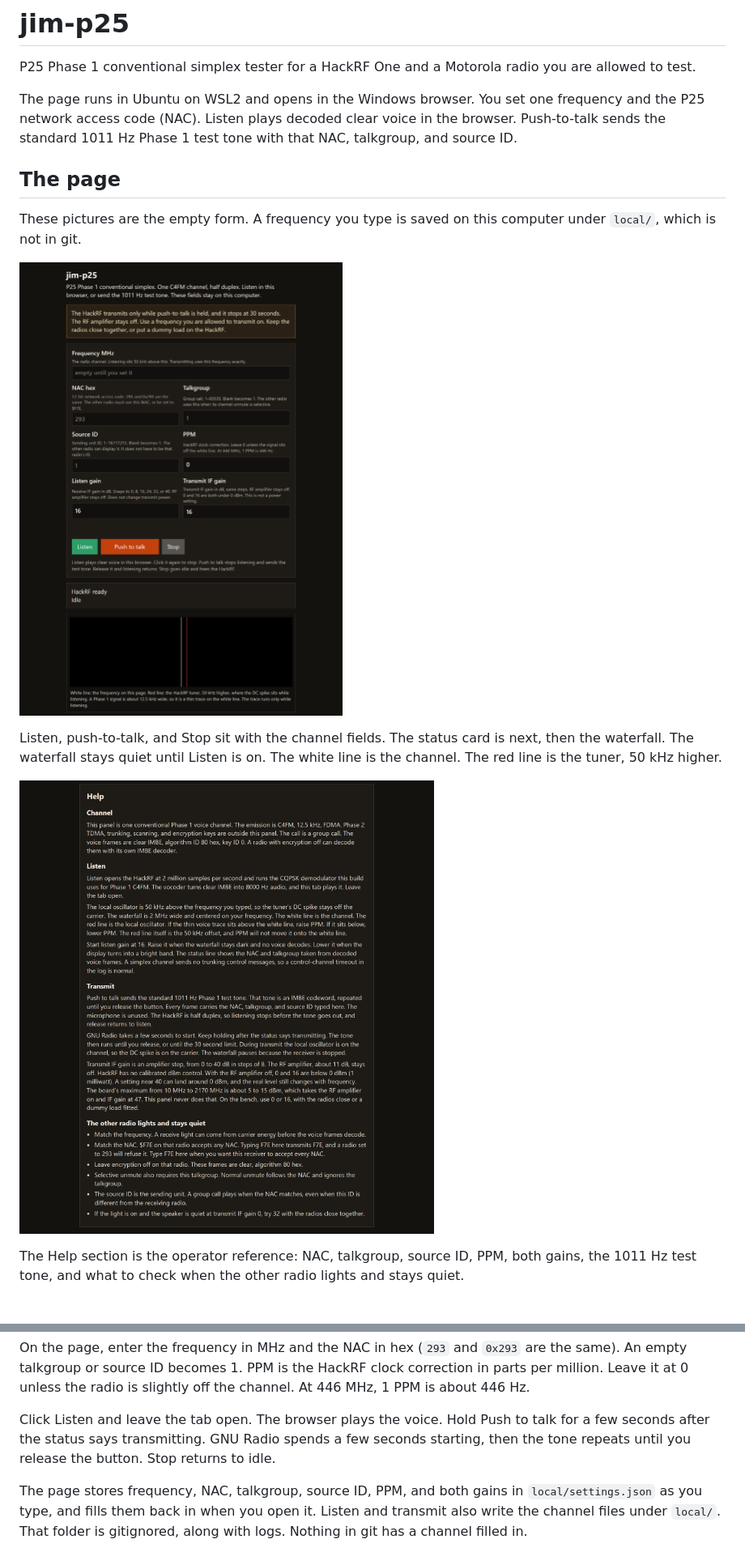
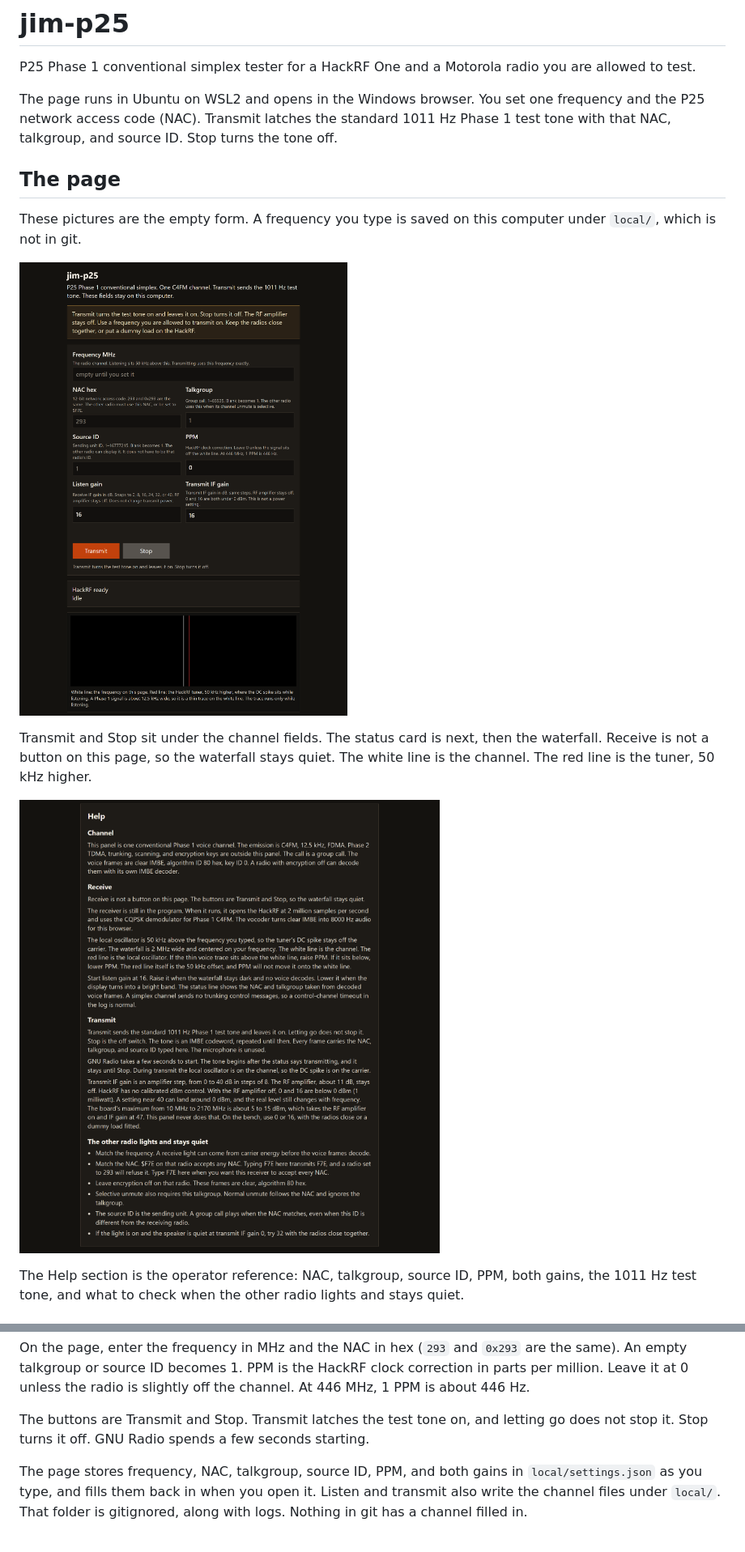
Before and after one commit to tmdrake/jim-p25, a Markdown page: README.md, 2 parts joined by grey strips. Shown: that part at 81% size. Drawn GitHub-style; pictures changed too: docs/help.png, docs/panel.png.

```diff
--- a/README.md
+++ b/README.md
@@ -2,7 +2,7 @@
 
 P25 Phase 1 conventional simplex tester for a HackRF One and a Motorola radio you are allowed to test.
 
-The page runs in Ubuntu on WSL2 and opens in the Windows browser. You set one frequency and the P25 network access code (NAC). Listen plays decoded clear voice in the browser. Push-to-talk sends the standard 1011 Hz Phase 1 test tone with that NAC, talkgroup, and source ID.
+The page runs in Ubuntu on WSL2 and opens in the Windows browser. You set one frequency and the P25 network access code (NAC). Transmit latches the standard 1011 Hz Phase 1 test tone with that NAC, talkgroup, and source ID. Stop turns the tone off.
 
 ## The page
 
@@ -10,7 +10,7 @@ These pictures are the empty form. A frequency you type is saved on this compute
 
 ![jim-p25 controls and listening waterfall](docs/panel.png)
 
-Listen, push-to-talk, and Stop sit with the channel fields. The status card is next, then the waterfall. The waterfall stays quiet until Listen is on. The white line is the channel. The red line is the tuner, 50 kHz higher.
+Transmit and Stop sit under the channel fields. The status card is next, then the waterfall. Receive is not a button on this page, so the waterfall stays quiet. The white line is the channel. The red line is the tuner, 50 kHz higher.
 
 ![Help for the NAC, the gains, and a silent radio](docs/help.png)
 
@@ -61,7 +62,7 @@ From this folder in PowerShell:
 
 On the page, enter the frequency in MHz and the NAC in hex (`293` and `0x293` are the same). An empty talkgroup or source ID becomes 1. PPM is the HackRF clock correction in parts per million. Leave it at 0 unless the radio is slightly off the channel. At 446 MHz, 1 PPM is about 446 Hz.
 
-Click Listen and leave the tab open. The browser plays the voice. Hold Push to talk for a few seconds after the status says transmitting. GNU Radio spends a few seconds starting, then the tone repeats until you release the button. Stop returns to idle.
+The buttons are Transmit and Stop. Transmit latches the test tone on, and letting go does not stop it. Stop turns it off. GNU Radio spends a few seconds starting.
 
 The page stores frequency, NAC, talkgroup, source ID, PPM, and both gains in `local/settings.json` as you type, and fills them back in when you open it. Listen and transmit also write the channel files under `local/`. That folder is gitignored, along with logs. Nothing in git has a channel filled in.
 
```
Also changed, not shown: other parts of README.md (+4 -3 lines), 3 other files.
